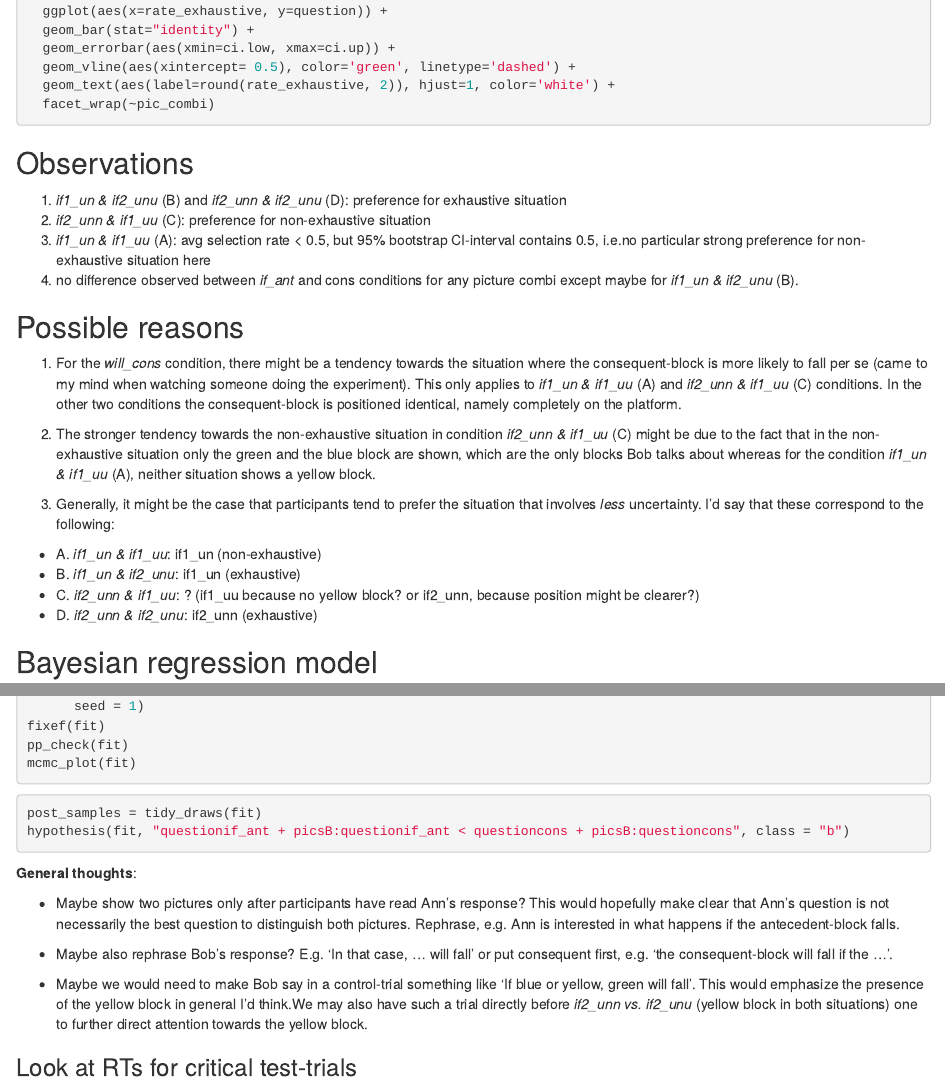
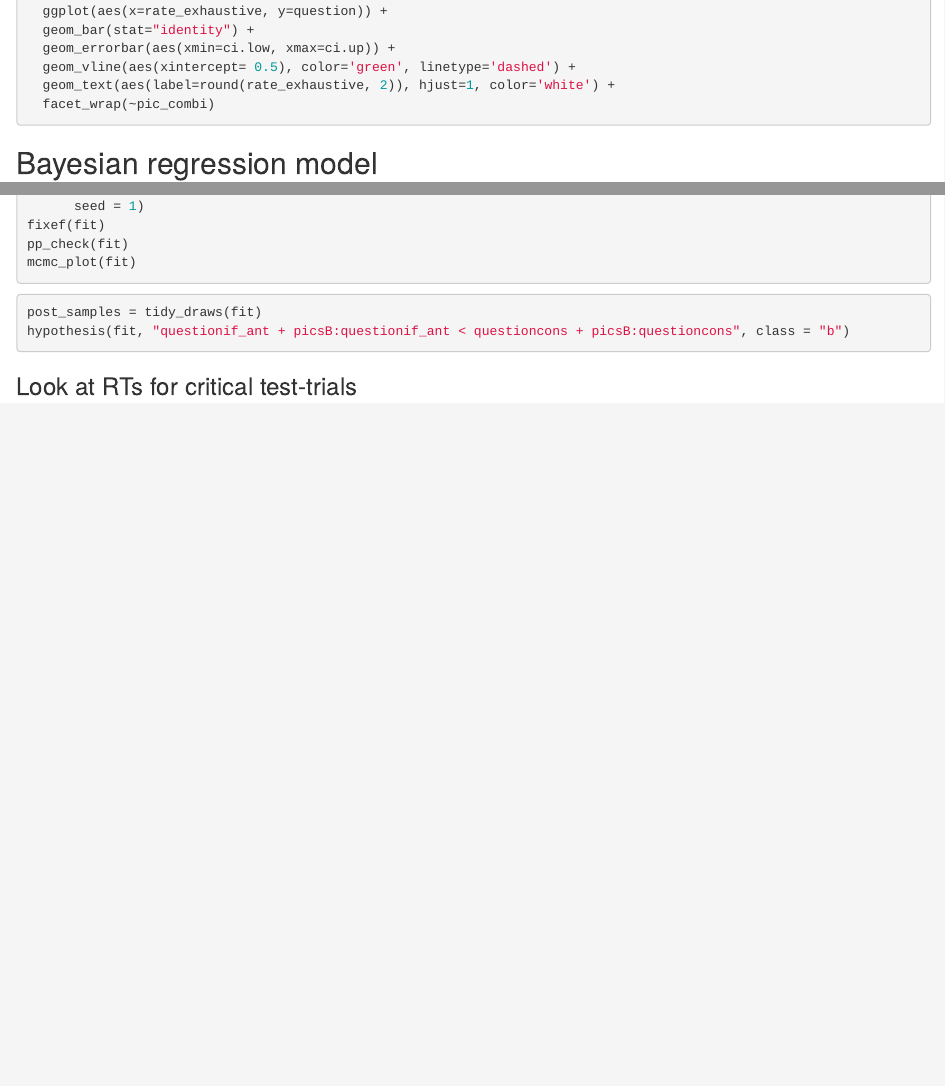
Before and after one commit to brittaGrusdt/communicationBlocks, an R Markdown document (R/analysis-pilot.Rmd): the page in a window 1100 px wide, from 3820 px down, and a second part further down, joined at a grey line. Rendered offline with R 4.5, knitr and Pandoc, with nearby package versions; the code chunks are not run, so their results and figures are left out.

Commit message:
removed commits from analysis-pilot

````diff
--- a/R/analysis-pilot.Rmd
+++ b/R/analysis-pilot.Rmd
@@ -345,26 +345,6 @@ df %>%
   facet_wrap(~pic_combi)
 ```
 
-## Observations
-
-1. *if1_un & if2_unu* (B) and *if2_unn & if2_unu* (D): preference for exhaustive situation
-2. *if2_unn & if1_uu* (C): preference for non-exhaustive situation
-3. *if1_un & if1_uu* (A): avg selection rate < 0.5, but 95% bootstrap CI-interval contains 0.5, i.e.no particular strong preference for non-exhaustive situation here
-4. no difference observed between *if_ant* and cons conditions for any picture combi except maybe for *if1_un & if2_unu* (B).
-
-## Possible reasons
-
-1. For the *will_cons* condition, there might be a tendency towards the situation where the consequent-block is more likely to fall per se (came to my mind when watching someone doing the experiment). This only applies to *if1_un & if1_uu* (A) and *if2_unn & if1_uu* (C) conditions. In the other two conditions the consequent-block is positioned identical, namely completely on the platform.
-
-2. The stronger tendency towards the non-exhaustive situation in condition *if2_unn & if1_uu* (C) might be due to the fact that in the non-exhaustive situation only the green and the blue block are shown, which are the only blocks Bob talks about whereas for the condition *if1_un & if1_uu* (A), neither situation shows a yellow block.
-
-3. Generally, it might be the case that participants tend to prefer the situation that involves *less* uncertainty. I'd say that these correspond to the following:
-
-  - A. *if1_un & if1_uu*: if1_un (non-exhaustive)
-  - B. *if1_un & if2_unu*: if1_un (exhaustive)
-  - C. *if2_unn & if1_uu*: ? (if1_uu because no yellow block? or if2_unn, because position might be clearer?)
-  - D. *if2_unn & if2_unu*: if2_unn (exhaustive)
-
 
 ## Bayesian regression model
 
@@ -392,24 +372,7 @@ mcmc_plot(fit)
 ```{r, regression-hypotheses}
 post_samples = tidy_draws(fit)
 hypothesis(fit, "questionif_ant + picsB:questionif_ant < questioncons + picsB:questioncons", class = "b")
-
 ```
-
-**General thoughts**:
-
-  - Maybe show two pictures only after participants have read Ann's response?
-  This would hopefully make clear that Ann's question is not necessarily the
-  best question to distinguish both pictures. Rephrase, e.g. Ann is interested in
-  what happens if the antecedent-block falls.
-
-  - Maybe also rephrase Bob's response? E.g. 'In that case, ... will fall' or put
-  consequent first, e.g. 'the consequent-block will fall if the ...'.
-
-  - Maybe we would need to make Bob say in a control-trial something like 'If
-  blue or yellow, green will fall'. This would emphasize the presence of the
-  yellow block in general I’d think.We may also have such a trial directly
-  before *if2_unn vs. if2_unu* (yellow block in both situations) one to further
-  direct attention towards the yellow block.
 
 ### Look at RTs for critical test-trials
 
````
